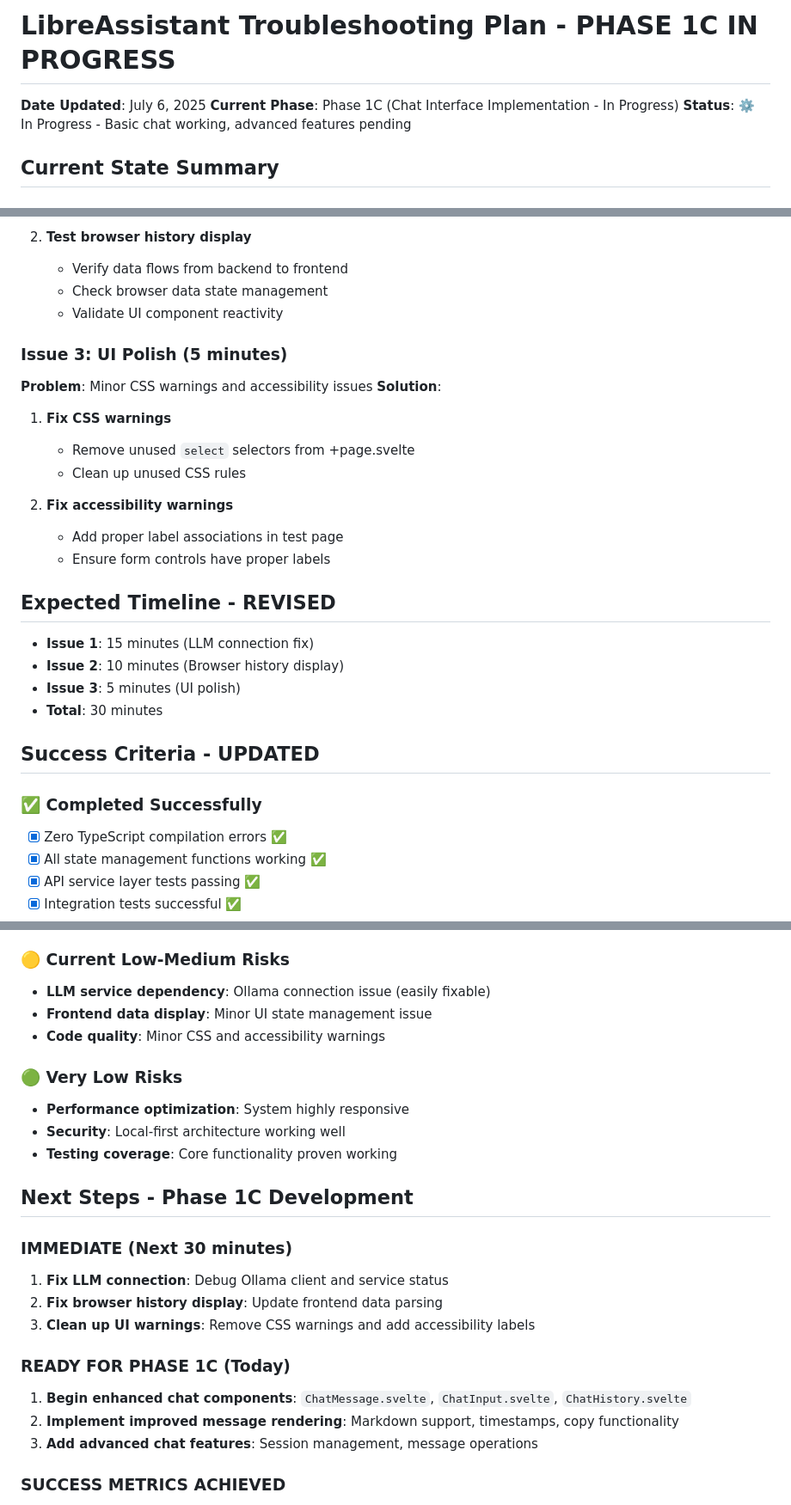
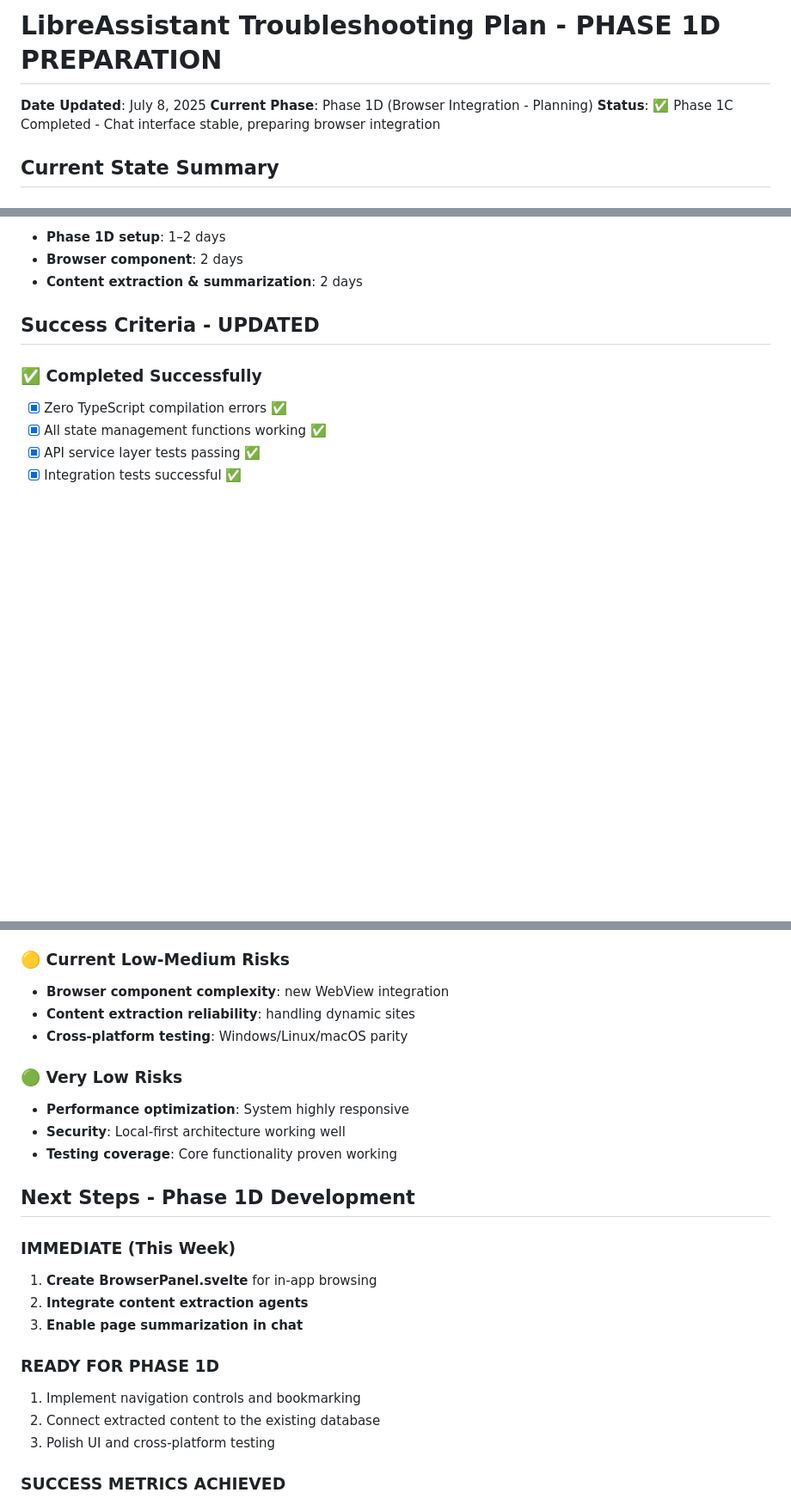
Before and after one commit to aubreyhayes47/LibreAssistant, a Markdown page: .github/TROUBLESHOOTING_PLAN.md, 3 parts joined by grey strips. Shown: that part at 86% size. GitHub-like rendering; blank space fills up the shorter version.

```diff
--- a/.github/TROUBLESHOOTING_PLAN.md
+++ b/.github/TROUBLESHOOTING_PLAN.md
@@ -1,8 +1,8 @@
-# LibreAssistant Troubleshooting Plan - PHASE 1C IN PROGRESS
+# LibreAssistant Troubleshooting Plan - PHASE 1D PREPARATION
 
-**Date Updated**: July 6, 2025
-**Current Phase**: Phase 1C (Chat Interface Implementation - In Progress)
-**Status**: ⚙️ In Progress - Basic chat working, advanced features pending
+**Date Updated**: July 8, 2025
+**Current Phase**: Phase 1D (Browser Integration - Planning)
+**Status**: ✅ Phase 1C Completed - Chat interface stable, preparing browser integration
 
 ## Current State Summary
 
@@ -89,25 +62,6 @@
-2. **Test browser history display**
-   - Verify data flows from backend to frontend
-   - Check browser data state management
-   - Validate UI component reactivity
-
-### Issue 3: UI Polish (5 minutes)
-**Problem**: Minor CSS warnings and accessibility issues
-**Solution**:
-1. **Fix CSS warnings**
-   - Remove unused `select` selectors from +page.svelte
-   - Clean up unused CSS rules
-
-2. **Fix accessibility warnings**
-   - Add proper label associations in test page
-   - Ensure form controls have proper labels
-
-## Expected Timeline - REVISED
-
-- **Issue 1**: 15 minutes (LLM connection fix)
-- **Issue 2**: 10 minutes (Browser history display)
-- **Issue 3**: 5 minutes (UI polish)
-- **Total**: 30 minutes
+- **Phase 1D setup**: 1–2 days
+- **Browser component**: 2 days
+- **Content extraction & summarization**: 2 days
 
 ## Success Criteria - UPDATED
 
@@ -191,26 +145,26 @@
 - **Backend communication**: FIXED - All commands working properly ✅
 
 ### 🟡 Current Low-Medium Risks
-- **LLM service dependency**: Ollama connection issue (easily fixable)
-- **Frontend data display**: Minor UI state management issue
-- **Code quality**: Minor CSS and accessibility warnings
+- **Browser component complexity**: new WebView integration
+- **Content extraction reliability**: handling dynamic sites
+- **Cross-platform testing**: Windows/Linux/macOS parity
 
 ### 🟢 Very Low Risks
 - **Performance optimization**: System highly responsive
 - **Security**: Local-first architecture working well
 - **Testing coverage**: Core functionality proven working
 
-## Next Steps - Phase 1C Development
+## Next Steps - Phase 1D Development
 
-### IMMEDIATE (Next 30 minutes)
-1. **Fix LLM connection**: Debug Ollama client and service status
-2. **Fix browser history display**: Update frontend data parsing
-3. **Clean up UI warnings**: Remove CSS warnings and add accessibility labels
+### IMMEDIATE (This Week)
+1. **Create BrowserPanel.svelte** for in-app browsing
+2. **Integrate content extraction agents**
+3. **Enable page summarization in chat**
 
-### READY FOR PHASE 1C (Today)
-1. **Begin enhanced chat components**: `ChatMessage.svelte`, `ChatInput.svelte`, `ChatHistory.svelte`
-2. **Implement improved message rendering**: Markdown support, timestamps, copy functionality
-3. **Add advanced chat features**: Session management, message operations
+### READY FOR PHASE 1D
+1. Implement navigation controls and bookmarking
+2. Connect extracted content to the existing database
+3. Polish UI and cross-platform testing
 
 ### SUCCESS METRICS ACHIEVED
 - **Core Architecture**: 100% Complete ✅
```
Also changed, not shown: other parts of .github/TROUBLESHOOTING_PLAN.md (+22 -49 lines), README.md (+10 -0 lines).
